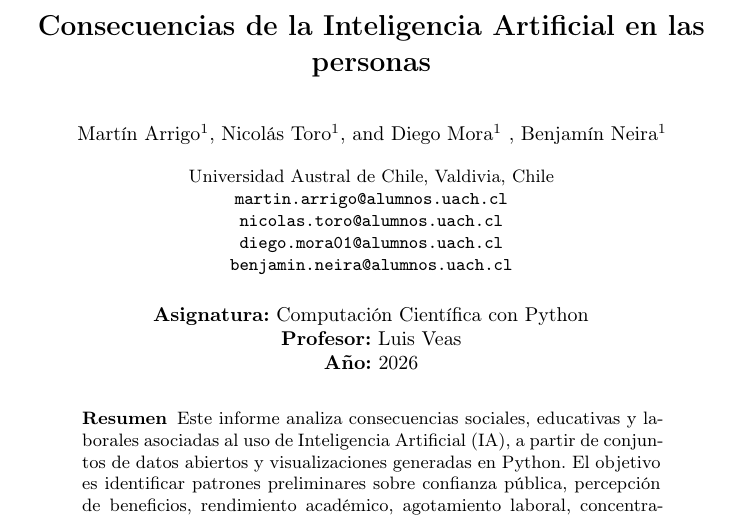
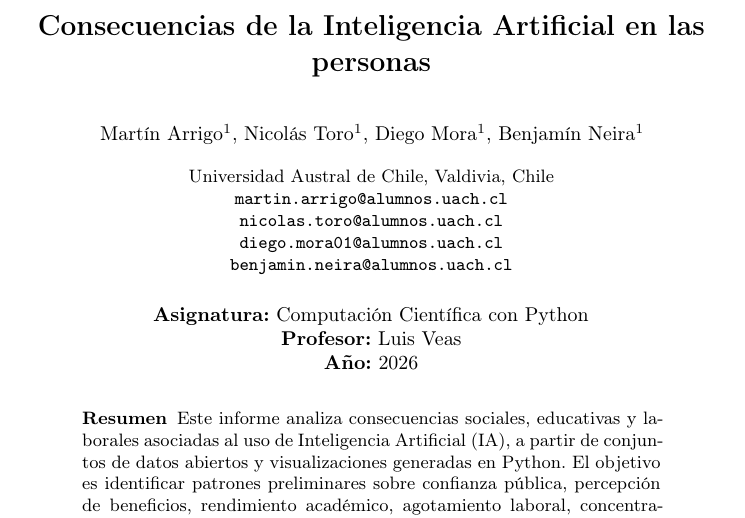
Before and after one commit to martin1000000000/Computacion-cientifica, a LaTeX paper (informe_trabajo.tex): part of page 1 of 10 before the commit and part of page 1 of 7 after it, cut so that both start at the same text. Compiled offline with pdfLaTeX.

Commit message:
fix informe

```diff
--- a/informe_trabajo.tex
+++ b/informe_trabajo.tex
@@ -23,7 +23,7 @@
 \begin{document}
 
 \title{Consecuencias de la Inteligencia Artificial en las personas}
-\author{Martín Arrigo\inst{1} \and Nicolás Toro\inst{1} \and Diego Mora\inst{1} , Benjamín Neira\inst{1}}
+\author{Martín Arrigo\inst{1}, Nicolás Toro\inst{1}, Diego Mora\inst{1}, Benjamín Neira\inst{1}}
 \institute{ Universidad Austral de Chile, Valdivia, Chile\\
 \email{martin.arrigo@alumnos.uach.cl}\\
 \email{nicolas.toro@alumnos.uach.cl}\\
```
Also changed, not shown: graficos_informe/aiid_incidentes_desinformacion_anio.png (added), graficos_informe/ds02_ia_afecta_trabajo.png (added), graficos_informe/ds03_rendimiento_vs_ia.png (added), graficos_informe/mapa_publicaciones_ia_ocde_2025.png (added), graficos_informe/trust_ai.png (added), informe_trabajo_Entrega2.pdf, 1 other file.
